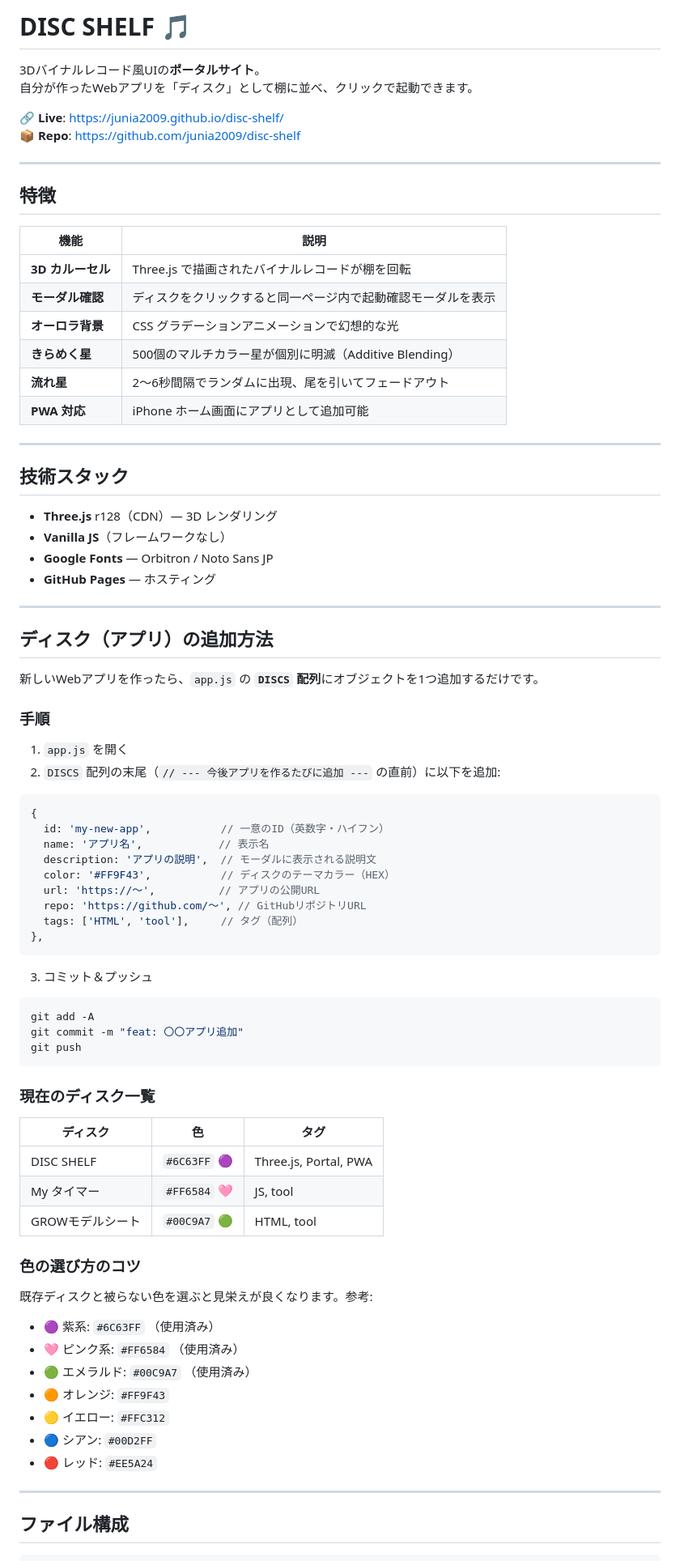
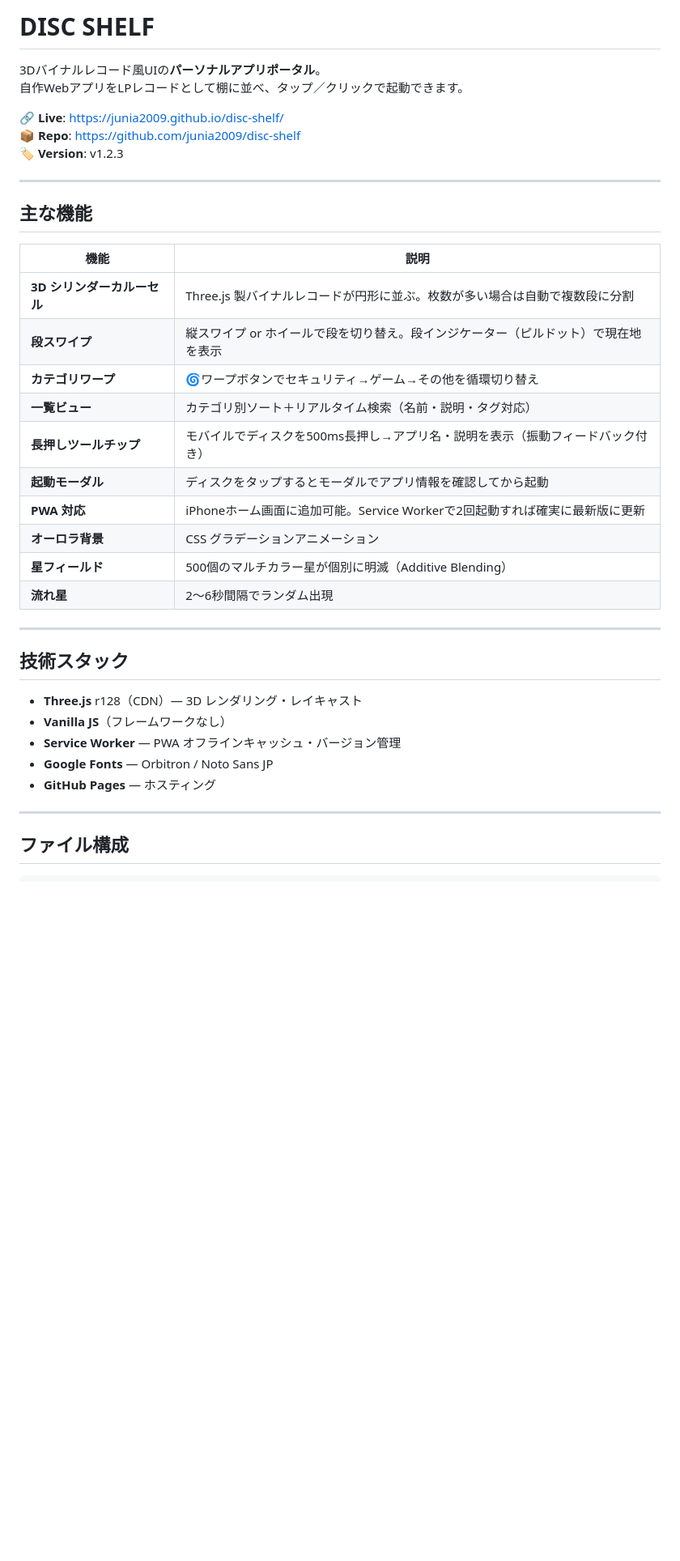
Before and after one commit to junia2009/disc-shelf, a Markdown page: README.md, the part around one of its changes. Shown at 81% size. GitHub-like rendering; blank space fills up the shorter version.

````diff
--- a/README.md
+++ b/README.md
@@ -1,83 +1,38 @@
-# DISC SHELF 🎵
+# DISC SHELF
 
-3Dバイナルレコード風UIの**ポータルサイト**。
-自分が作ったWebアプリを「ディスク」として棚に並べ、クリックで起動できます。
+3Dバイナルレコード風UIの**パーソナルアプリポータル**。
+自作WebアプリをLPレコードとして棚に並べ、タップ／クリックで起動できます。
 
 🔗 **Live**: <https://junia2009.github.io/disc-shelf/>
 📦 **Repo**: <https://github.com/junia2009/disc-shelf>
+🏷️ **Version**: v1.2.3
 
 ---
 
-## 特徴
+## 主な機能
 
 | 機能 | 説明 |
 |------|------|
-| **3D カルーセル** | Three.js で描画されたバイナルレコードが棚を回転 |
-| **モーダル確認** | ディスクをクリックすると同一ページ内で起動確認モーダルを表示 |
-| **オーロラ背景** | CSS グラデーションアニメーションで幻想的な光 |
-| **きらめく星** | 500個のマルチカラー星が個別に明滅（Additive Blending） |
-| **流れ星** | 2〜6秒間隔でランダムに出現、尾を引いてフェードアウト |
-| **PWA 対応** | iPhone ホーム画面にアプリとして追加可能 |
+| **3D シリンダーカルーセル** | Three.js 製バイナルレコードが円形に並ぶ。枚数が多い場合は自動で複数段に分割 |
+| **段スワイプ** | 縦スワイプ or ホイールで段を切り替え。段インジケーター（ピルドット）で現在地を表示 |
+| **カテゴリワープ** | 🌀ワープボタンでセキュリティ→ゲーム→その他を循環切り替え |
+| **一覧ビュー** | カテゴリ別ソート＋リアルタイム検索（名前・説明・タグ対応） |
+| **長押しツールチップ** | モバイルでディスクを500ms長押し→アプリ名・説明を表示（振動フィードバック付き） |
+| **起動モーダル** | ディスクをタップするとモーダルでアプリ情報を確認してから起動 |
+| **PWA 対応** | iPhoneホーム画面に追加可能。Service Workerで2回起動すれば確実に最新版に更新 |
+| **オーロラ背景** | CSS グラデーションアニメーション |
+| **星フィールド** | 500個のマルチカラー星が個別に明滅（Additive Blending） |
+| **流れ星** | 2〜6秒間隔でランダム出現 |
 
 ---
 
 ## 技術スタック
 
-- **Three.js** r128（CDN）— 3D レンダリング
+- **Three.js** r128（CDN）— 3D レンダリング・レイキャスト
 - **Vanilla JS**（フレームワークなし）
+- **Service Worker** — PWA オフラインキャッシュ・バージョン管理
 - **Google Fonts** — Orbitron / Noto Sans JP
 - **GitHub Pages** — ホスティング
-
----
-
-## ディスク（アプリ）の追加方法
-
-新しいWebアプリを作ったら、`app.js` の **`DISCS` 配列**にオブジェクトを1つ追加するだけです。
-
-### 手順
-
-1. `app.js` を開く
-2. `DISCS` 配列の末尾（`// --- 今後アプリを作るたびに追加 ---` の直前）に以下を追加:
-
-```js
-{
-  id: 'my-new-app',           // 一意のID（英数字・ハイフン）
-  name: 'アプリ名',            // 表示名
-  description: 'アプリの説明',  // モーダルに表示される説明文
-  color: '#FF9F43',           // ディスクのテーマカラー（HEX）
-  url: 'https://〜',          // アプリの公開URL
-  repo: 'https://github.com/〜', // GitHubリポジトリURL
-  tags: ['HTML', 'tool'],     // タグ（配列）
-},
-```
-
-3. コミット＆プッシュ
-
-```bash
-git add -A
-git commit -m "feat: 〇〇アプリ追加"
-git push
-```
-
-### 現在のディスク一覧
-
-| ディスク | 色 | タグ |
-|---------|-----|------|
-| DISC SHELF | `#6C63FF` 🟣 | Three.js, Portal, PWA |
-| My タイマー | `#FF6584` 🩷 | JS, tool |
-| GROWモデルシート | `#00C9A7` 🟢 | HTML, tool |
-
-### 色の選び方のコツ
-
-既存ディスクと被らない色を選ぶと見栄えが良くなります。参考:
-
-- 🟣 紫系: `#6C63FF` （使用済み）
-- 🩷 ピンク系: `#FF6584` （使用済み）
-- 🟢 エメラルド: `#00C9A7` （使用済み）
-- 🟠 オレンジ: `#FF9F43`
-- 🟡 イエロー: `#FFC312`
-- 🔵 シアン: `#00D2FF`
-- 🔴 レッド: `#EE5A24`
 
 ---
 
````
Also changed, not shown: other parts of README.md (+91 -6 lines).
